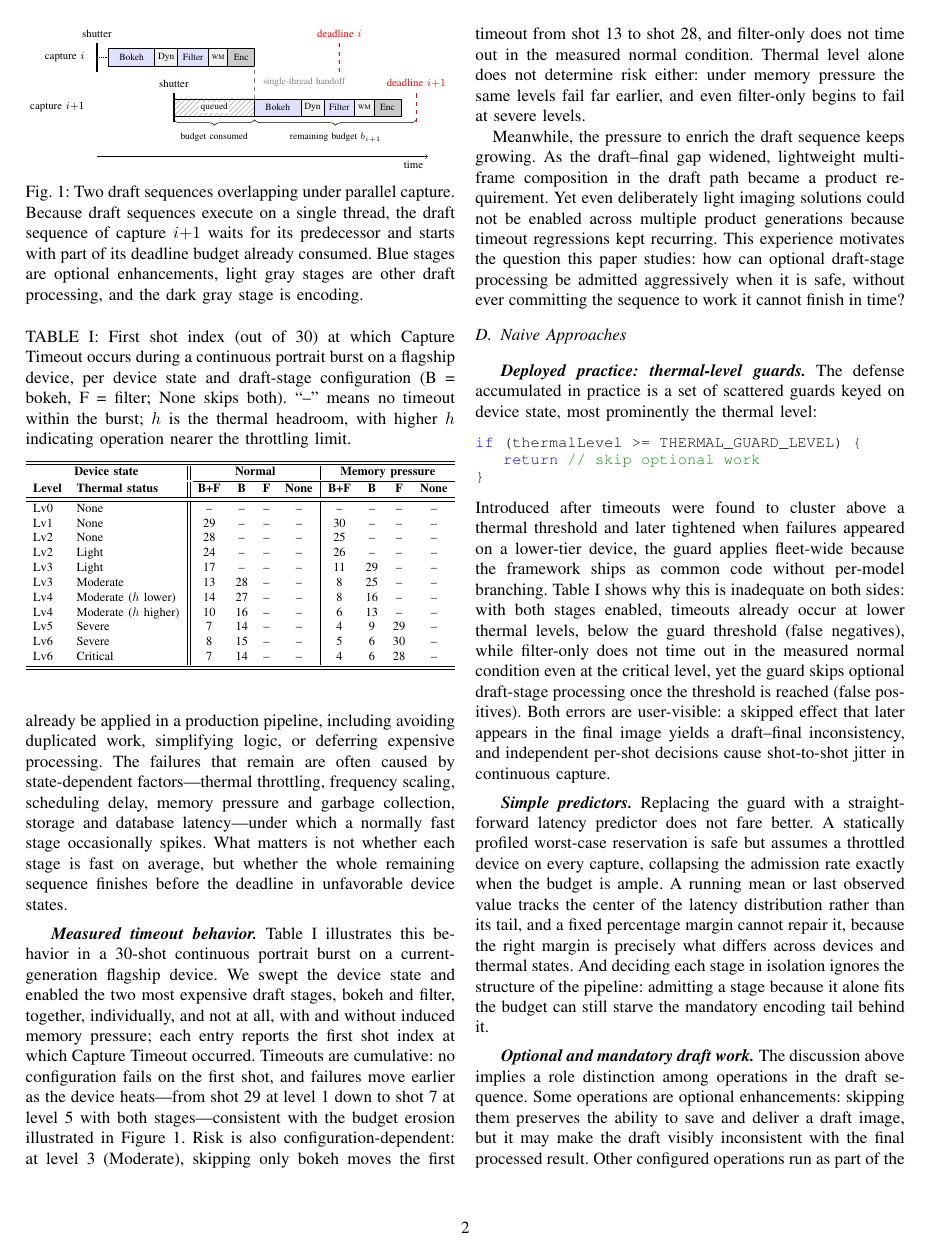
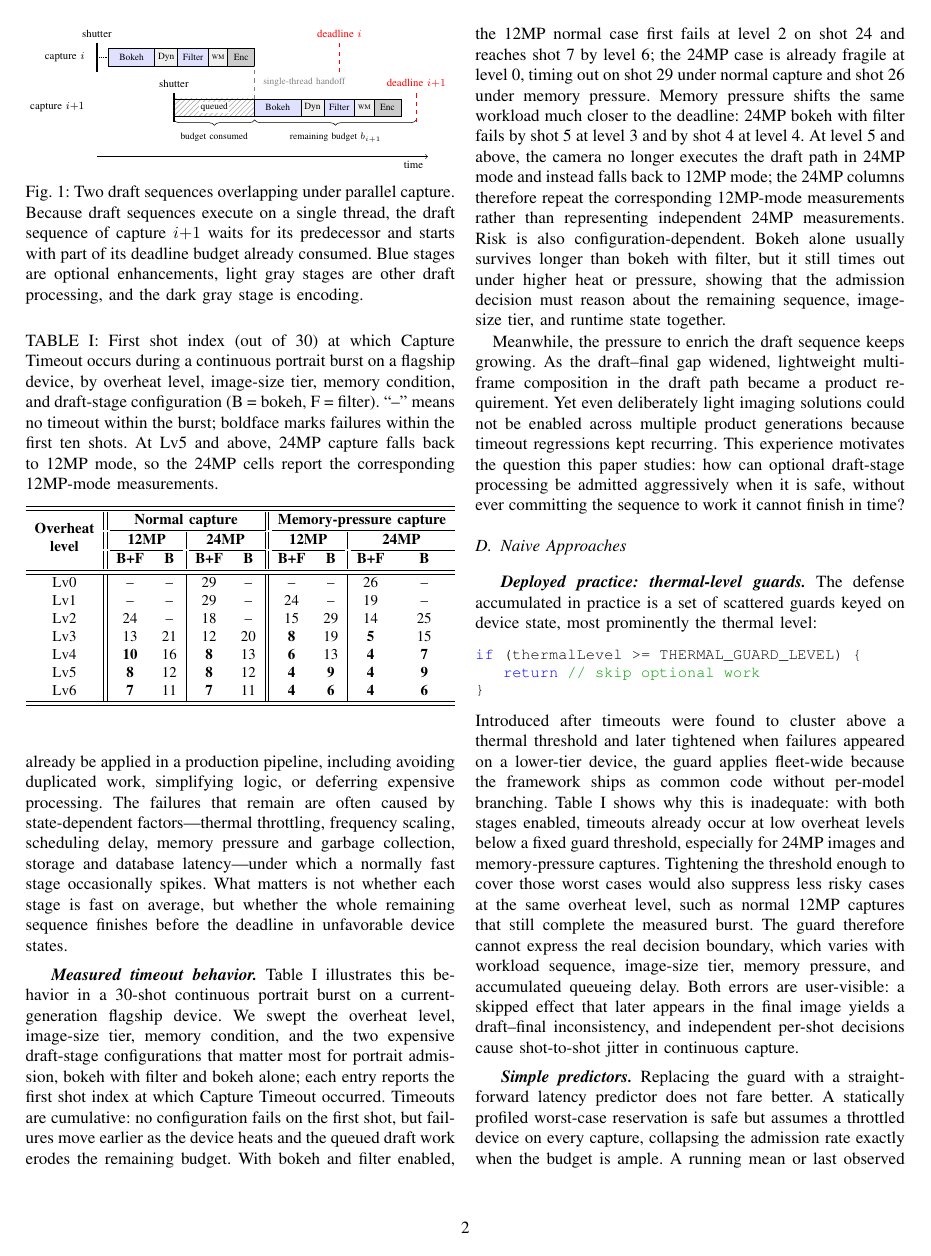
Before and after one commit to ParkMinHyun/SEIP-27, a LaTeX paper (paper.tex, which reads _2_preliminary.tex): page 2 of 3. Compiled offline with pdfLaTeX.

Commit message:
Update Table1

```diff
--- a/_2_preliminary.tex
+++ b/_2_preliminary.tex
@@ -93,32 +93,36 @@ the \emph{remaining budget} $\bgt = \deadline - t_{\text{elapsed}}$.
 \begin{table}[t]
   \centering
   \caption{First shot index (out of 30) at which Capture Timeout occurs
-  during a continuous portrait burst on a flagship device, per device state
-  and draft-stage configuration (B = bokeh, F = filter; None skips both).
-  ``--'' means no timeout within the burst; $h$ is the thermal headroom,
-  with higher $h$ indicating operation nearer the throttling limit.}
+  during a continuous portrait burst on a flagship device, by overheat
+  level, image-size tier, memory condition, and draft-stage configuration
+  (B = bokeh, F = filter). ``--'' means no timeout within the burst;
+  boldface marks failures within the first ten shots. At Lv5 and above,
+  24MP capture falls back to 12MP mode, so the 24MP cells report the
+  corresponding 12MP-mode measurements.}
   \label{tab:timeout_index}
   \resizebox{\columnwidth}{!}{%
-  \begin{tabular}{ll||cccc|cccc}
+  \begin{tabular}{c||cc|cc||cc|cc}
   \toprule \midrule
-  \multicolumn{2}{c||}{\textbf{Device state}} &
-  \multicolumn{4}{c|}{\textbf{Normal}} &
-  \multicolumn{4}{c}{\textbf{Memory pressure}} \\ \cmidrule(l){3-10}
-  \textbf{Level} & \textbf{Thermal status} &
-  \textbf{B{+}F} & \textbf{B} & \textbf{F} & \textbf{None} &
-  \textbf{B{+}F} & \textbf{B} & \textbf{F} & \textbf{None} \\
+  \multirow{3}{*}{\makecell{\textbf{Overheat}\\\textbf{level}}} &
+  \multicolumn{4}{c||}{\textbf{Normal capture}} &
+  \multicolumn{4}{c}{\textbf{Memory-pressure capture}} \\ \cmidrule(lr){2-5}\cmidrule(l){6-9}
+  &
+  \multicolumn{2}{c|}{\textbf{12MP}} &
+  \multicolumn{2}{c||}{\textbf{24MP}} &
+  \multicolumn{2}{c|}{\textbf{12MP}} &
+  \multicolumn{2}{c}{\textbf{24MP}} \\ \cmidrule(lr){2-3}\cmidrule(lr){4-5}\cmidrule(lr){6-7}\cmidrule(l){8-9}
+  & \textbf{B{+}F} & \textbf{B} &
+  \textbf{B{+}F} & \textbf{B} &
+  \textbf{B{+}F} & \textbf{B} &
+  \textbf{B{+}F} & \textbf{B} \\
   \midrule \midrule
-  Lv0 & None                        & -- & -- & -- & -- & -- & -- & -- & -- \\
-  Lv1 & None                        & 29 & -- & -- & -- & 30 & -- & -- & -- \\
-  Lv2 & None                        & 28 & -- & -- & -- & 25 & -- & -- & -- \\
-  Lv2 & Light                       & 24 & -- & -- & -- & 26 & -- & -- & -- \\
-  Lv3 & Light                       & 17 & -- & -- & -- & 11 & 29 & -- & -- \\
-  Lv3 & Moderate                    & 13 & 28 & -- & -- &  8 & 25 & -- & -- \\
-  Lv4 & Moderate ($h$ lower)        & 14 & 27 & -- & -- &  8 & 16 & -- & -- \\
-  Lv4 & Moderate ($h$ higher)       & 10 & 16 & -- & -- &  6 & 13 & -- & -- \\
-  Lv5 & Severe                      &  7 & 14 & -- & -- &  4 &  9 & 29 & -- \\
-  Lv6 & Severe                      &  8 & 15 & -- & -- &  5 &  6 & 30 & -- \\
-  Lv6 & Critical                    &  7 & 14 & -- & -- &  4 &  6 & 28 & -- \\
+  Lv0 & -- & -- & 29 & -- & -- & -- & 26 & -- \\
+  Lv1 & -- & -- & 29 & -- & 24 & -- & 19 & -- \\
+  Lv2 & 24 & -- & 18 & -- & 15 & 29 & 14 & 25 \\
+  Lv3 & 13 & 21 & 12 & 20 & \textbf{8} & 19 & \textbf{5} & 15 \\
+  Lv4 & \textbf{10} & 16 & \textbf{8} & 13 & \textbf{6} & 13 & \textbf{4} & \textbf{7} \\
+  Lv5 & \textbf{8} & 12 & \textbf{8} & 12 & \textbf{4} & \textbf{9} & \textbf{4} & \textbf{9} \\
+  Lv6 & \textbf{7} & 11 & \textbf{7} & 11 & \textbf{4} & \textbf{6} & \textbf{4} & \textbf{6} \\
   \midrule \bottomrule
   \end{tabular}%
   }
@@ -151,18 +155,25 @@ states.
 \myparagraph{Measured timeout behavior}
 Table~\ref{tab:timeout_index} illustrates this behavior in a 30-shot
 continuous portrait burst on a current-generation flagship device. We swept
-the device state and enabled the two most expensive draft stages, bokeh and
-filter, together, individually, and not at all, with and without induced
-memory pressure; each entry reports the first shot index at which Capture
-Timeout occurred. Timeouts are cumulative: no configuration fails on the
-first shot, and failures move earlier as the device heats---from shot~29 at
-level~1 down to shot~7 at level~5 with both stages---consistent with the
-budget erosion illustrated in Figure~\ref{fig:overlap}. Risk is also
-configuration-dependent: at level~3 (Moderate), skipping only bokeh moves
-the first timeout from shot~13 to shot~28, and filter-only does not time out
-in the measured normal condition. Thermal level alone does not determine
-risk either: under memory pressure the same levels fail far earlier, and
-even filter-only begins to fail at severe levels.
+the overheat level, image-size tier, memory condition, and the two
+expensive draft-stage configurations that matter most for portrait
+admission, bokeh with filter and bokeh alone; each entry reports the first
+shot index at which Capture Timeout occurred. Timeouts are cumulative: no
+configuration fails on the first shot, but failures move earlier as the
+device heats and the queued draft work erodes the remaining budget. With
+bokeh and filter enabled, the 12MP normal case first fails at level~2 on
+shot~24 and reaches shot~7 by level~6; the 24MP case is already fragile at
+level~0, timing out on shot~29 under normal capture and shot~26 under memory
+pressure. Memory pressure shifts the same workload much closer to the
+deadline: 24MP bokeh with filter fails by shot~5 at level~3 and by shot~4
+at level~4. At level~5 and above, the camera no longer executes the draft
+path in 24MP mode and instead falls back to 12MP mode; the 24MP columns
+therefore repeat the corresponding 12MP-mode measurements rather than
+representing independent 24MP measurements. Risk is also
+configuration-dependent. Bokeh alone
+usually survives longer than bokeh with filter, but it still times out under
+higher heat or pressure, showing that the admission decision must reason
+about the remaining sequence, image-size tier, and runtime state together.
 
 Meanwhile, the pressure to enrich the draft sequence keeps growing. As the
 draft--final gap widened, lightweight multi-frame composition in the draft
@@ -193,14 +204,17 @@ Introduced after timeouts were found to cluster above a thermal threshold
 and later tightened when failures appeared on a lower-tier device, the
 guard applies fleet-wide because the framework ships as common code without
 per-model branching. Table~\ref{tab:timeout_index} shows why this is
-inadequate on both sides: with both stages enabled, timeouts already occur
-at lower thermal levels, below the guard threshold (false negatives), while
-filter-only does not time out in the measured normal condition even at the
-critical level, yet the guard skips optional draft-stage processing once the
-threshold is reached (false positives). Both errors are user-visible: a
-skipped effect that later appears in the final image yields a draft--final
-inconsistency, and independent per-shot decisions cause shot-to-shot jitter
-in continuous capture.
+inadequate: with both stages enabled, timeouts already occur at low
+overheat levels below a fixed guard threshold, especially for 24MP images
+and memory-pressure captures. Tightening the threshold enough to cover
+those worst cases would also suppress less risky cases at the same overheat
+level, such as normal 12MP captures that still complete the measured burst.
+The guard therefore cannot express the real decision boundary, which varies
+with workload sequence, image-size tier, memory pressure, and accumulated
+queueing delay. Both errors are user-visible: a skipped effect that later
+appears in the final image yields a draft--final inconsistency, and
+independent per-shot decisions cause shot-to-shot jitter in continuous
+capture.
 
 \myparagraph{Simple predictors}
 Replacing the guard with a straightforward latency predictor does not fare
```
Also changed, not shown: 1 other file.
